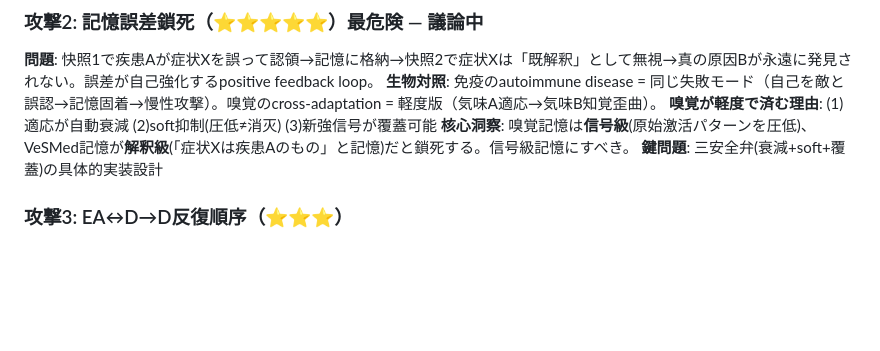
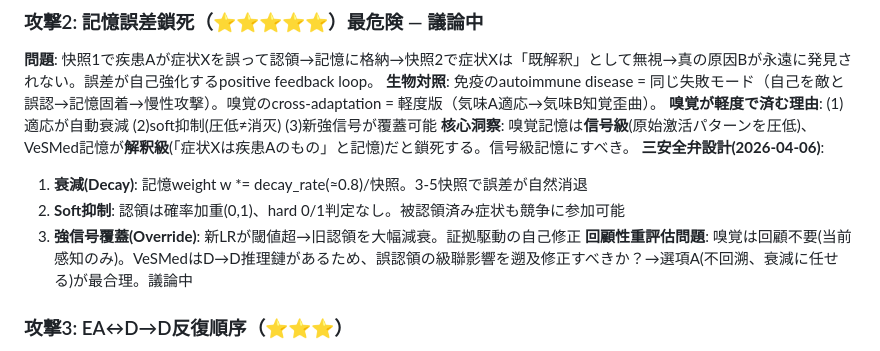
Before and after one commit to itosa-kazu/VeSMed-v3, a Markdown page: .claude-memory/project_v33_adversarial_round2.md, the part around the change. GitHub-like rendering; blank space fills up the shorter version.

Commit message:
攻撃2三安全弁の具体設計(衰減/soft/覆蓋)+回顧性重評估問題を記録
https://claude.ai/code/session_01YDTBfnNtCb6CtUNZR1uHGf

```diff
--- a/.claude-memory/project_v33_adversarial_round2.md
+++ b/.claude-memory/project_v33_adversarial_round2.md
@@ -35,7 +35,11 @@ v3.3完全設計(Noisy-OR原始信号→D→D伝播→EA+記憶)が完成した
 **生物対照**: 免疫のautoimmune disease = 同じ失敗モード（自己を敵と誤認→記憶固着→慢性攻撃）。嗅覚のcross-adaptation = 軽度版（気味A適応→気味B知覚歪曲）。
 **嗅覚が軽度で済む理由**: (1)適応が自動衰減 (2)soft抑制(圧低≠消灭) (3)新強信号が覆蓋可能
 **核心洞察**: 嗅覚記憶は**信号級**(原始激活パターンを圧低)、VeSMed記憶が**解釈級**(「症状Xは疾患Aのもの」と記憶)だと鎖死する。信号級記憶にすべき。
-**鍵問題**: 三安全弁(衰減+soft+覆蓋)の具体的実装設計
+**三安全弁設計(2026-04-06)**:
+1. **衰減(Decay)**: 記憶weight w *= decay_rate(≈0.8)/快照。3-5快照で誤差が自然消退
+2. **Soft抑制**: 認領は確率加重(0,1)、hard 0/1判定なし。被認領済み症状も競争に参加可能
+3. **強信号覆蓋(Override)**: 新LRが閾値超→旧認領を大幅減衰。証拠駆動の自己修正
+**回顧性重評估問題**: 嗅覚は回顧不要(当前感知のみ)。VeSMedはD→D推理鏈があるため、誤認領の級聯影響を遡及修正すべきか？→選項A(不回溯、衰減に任せる)が最合理。議論中
 
 ### 攻撃3: EA↔D→D反復順序（⭐⭐⭐）
 **問題**: EAの結果がD→D伝播の入力になり、D→Dの結果がEAの入力になる。どちらを先に計算するかで結果が変わる。収束保証なし。
```
